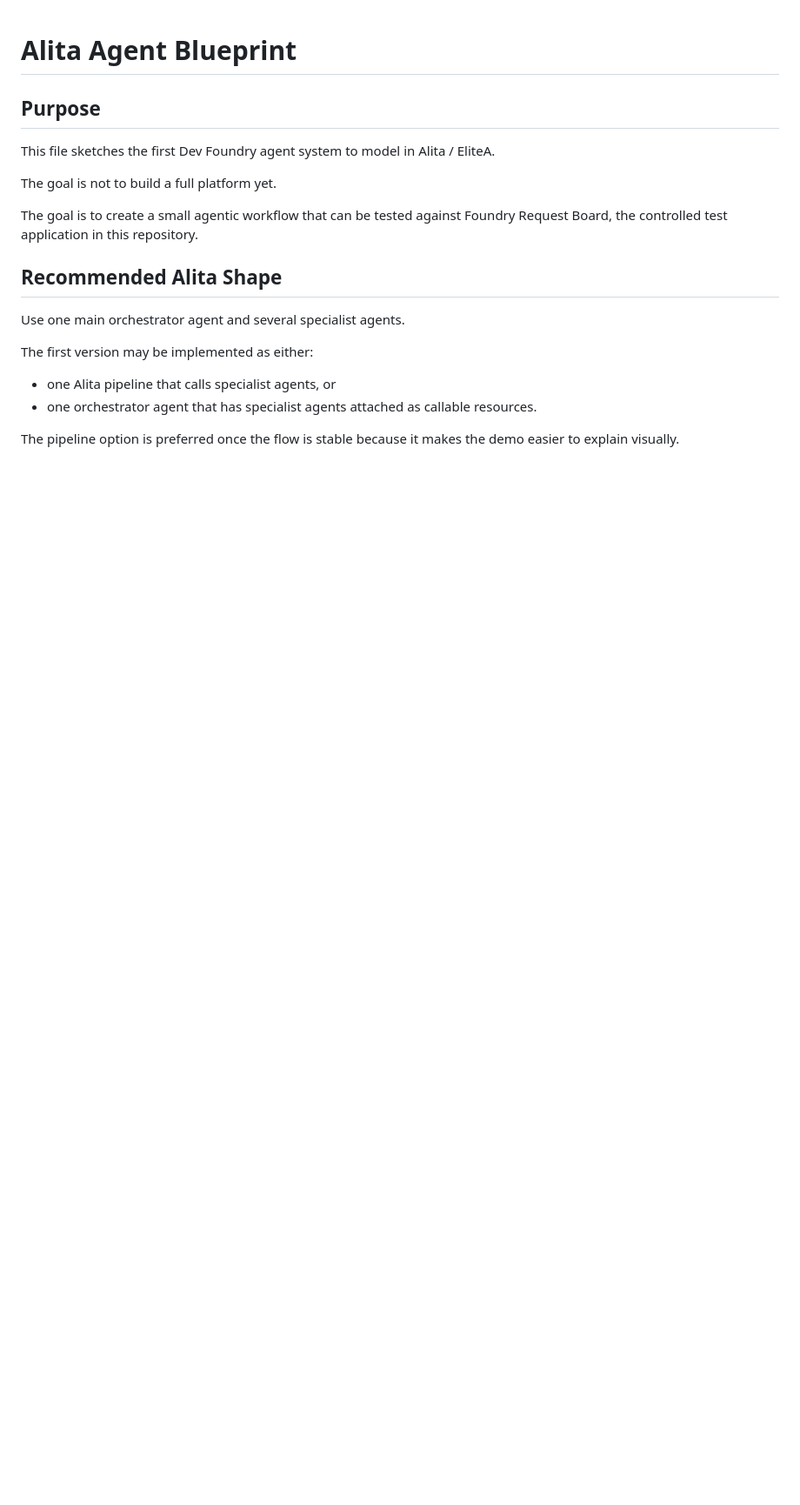
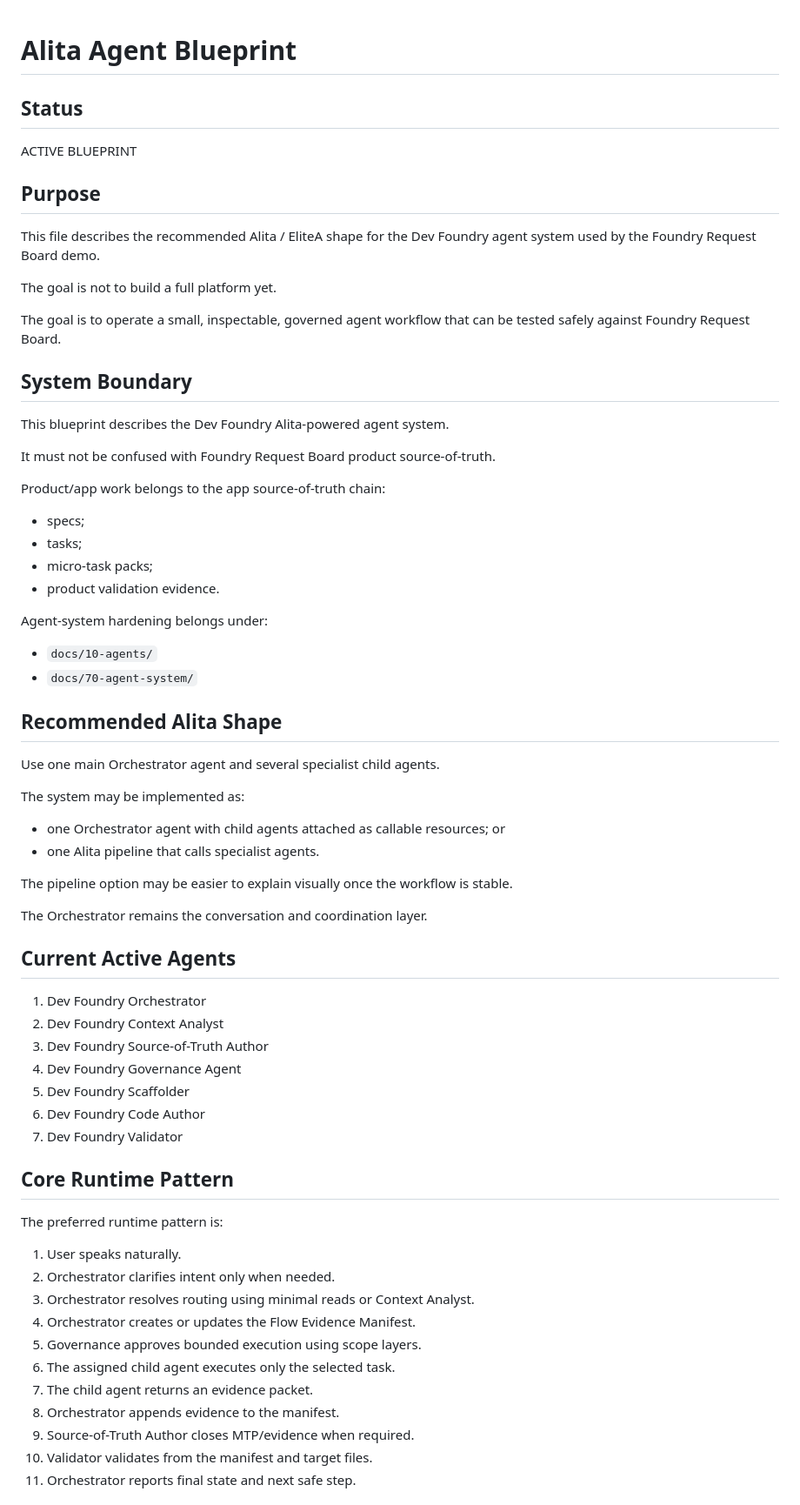
Before and after one commit to mavalenzuela22/dev-foundry-agentic-demo, a Markdown page: docs/10-agents/alita-agent-blueprint.md, the part around one of its changes. Shown at 87% size. Rendered like a GitHub page; blank space fills up the shorter version.

Commit message:
docs: align Alita blueprint with manifest model

```diff
--- a/docs/10-agents/alita-agent-blueprint.md
+++ b/docs/10-agents/alita-agent-blueprint.md
@@ -1,20 +1,71 @@
 # Alita Agent Blueprint
+
+## Status
+
+ACTIVE BLUEPRINT
 
 ## Purpose
 
-This file sketches the first Dev Foundry agent system to model in Alita / EliteA.
+This file describes the recommended Alita / EliteA shape for the Dev Foundry agent system used by the Foundry Request Board demo.
 
 The goal is not to build a full platform yet.
 
-The goal is to create a small agentic workflow that can be tested against Foundry Request Board, the controlled test application in this repository.
+The goal is to operate a small, inspectable, governed agent workflow that can be tested safely against Foundry Request Board.
+
+## System Boundary
+
+This blueprint describes the Dev Foundry Alita-powered agent system.
+
+It must not be confused with Foundry Request Board product source-of-truth.
+
+Product/app work belongs to the app source-of-truth chain:
+
+- specs;
+- tasks;
+- micro-task packs;
+- product validation evidence.
+
+Agent-system hardening belongs under:
+
+- `docs/10-agents/`
+- `docs/70-agent-system/`
 
 ## Recommended Alita Shape
 
-Use one main orchestrator agent and several specialist agents.
+Use one main Orchestrator agent and several specialist child agents.
 
-The first version may be implemented as either:
+The system may be implemented as:
 
-- one Alita pipeline that calls specialist agents, or
-- one orchestrator agent that has specialist agents attached as callable resources.
+- one Orchestrator agent with child agents attached as callable resources; or
+- one Alita pipeline that calls specialist agents.
 
-The pipeline option is preferred once the flow is stable because it makes the demo easier to explain visually.
+The pipeline option may be easier to explain visually once the workflow is stable.
+
+The Orchestrator remains the conversation and coordination layer.
+
+## Current Active Agents
+
+1. Dev Foundry Orchestrator
+2. Dev Foundry Context Analyst
+3. Dev Foundry Source-of-Truth Author
+4. Dev Foundry Governance Agent
+5. Dev Foundry Scaffolder
+6. Dev Foundry Code Author
+7. Dev Foundry Validator
+
+## Core Runtime Pattern
+
+The preferred runtime pattern is:
+
+1. User speaks naturally.
+2. Orchestrator clarifies intent only when needed.
+3. Orchestrator resolves routing using minimal reads or Context Analyst.
+4. Orchestrator creates or updates the Flow Evidence Manifest.
+5. Governance approves bounded execution using scope layers.
+6. The assigned child agent executes only the selected task.
+7. The child agent returns an evidence packet.
+8. Orchestrator appends evidence to the manifest.
+9. Source-of-Truth Author closes MTP/evidence when required.
+10. Validator validates from the manifest and target files.
+11. Orchestrator reports final state and next safe step.
+
```
Also changed, not shown: other parts of docs/10-agents/alita-agent-blueprint.md (+171 -53 lines).
